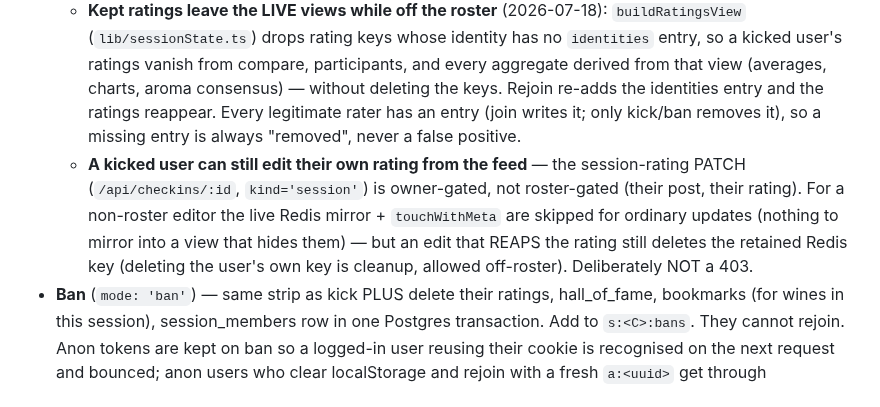
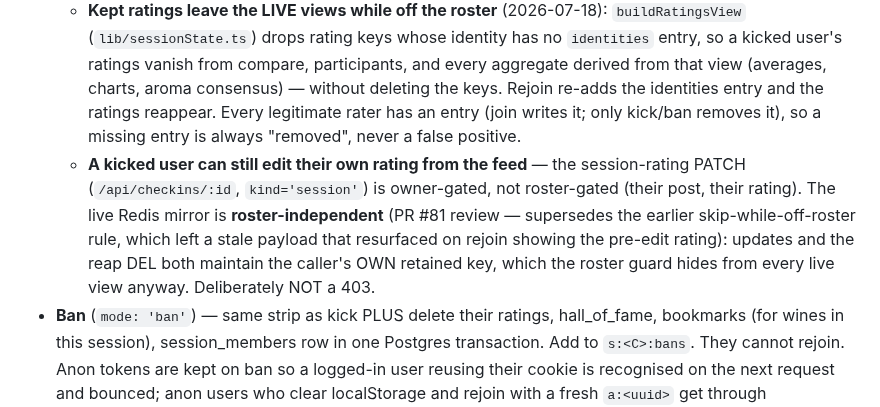
Before and after one commit to timae/verre, a Markdown page: docs/dev/kick-ban.md, the part around the change. GitHub-like rendering.

Commit message:
Docs: kick-ban mirror wording matches the roster-independent behaviour
Belongs to the prior review-fix commit; the sentence still described the
superseded skip-while-off-roster rule.

Co-Authored-By: Claude Fable 5 <noreply@anthropic.com>

```diff
--- a/docs/dev/kick-ban.md
+++ b/docs/dev/kick-ban.md
@@ -26,7 +26,7 @@ The raw `addedByIdentityId` is stripped from the wire by `wineToWire` (privacy:
 
 - **Kick** (`mode: 'kick'`) — strip the participant from identities + cohost list, drop their `session_members.role` to `taster`. Their ratings, hall_of_fame, bookmarks, session_members row all **stay**. Add to `s:<C>:kicked` so the bounce can identify them. They can rejoin (kicked is not an authorization gate). On the bounce screen they choose Keep (no-op) or Delete (`POST /leave?cleanup=full`, runs the `kick-delete` wipe path).
   - **Kept ratings leave the LIVE views while off the roster** (2026-07-18): `buildRatingsView` (`lib/sessionState.ts`) drops rating keys whose identity has no `identities` entry, so a kicked user's ratings vanish from compare, participants, and every aggregate derived from that view (averages, charts, aroma consensus) — without deleting the keys. Rejoin re-adds the identities entry and the ratings reappear. Every legitimate rater has an entry (join writes it; only kick/ban removes it), so a missing entry is always "removed", never a false positive.
-  - **A kicked user can still edit their own rating from the feed** — the session-rating PATCH (`/api/checkins/:id`, `kind='session'`) is owner-gated, not roster-gated (their post, their rating). For a non-roster editor the live Redis mirror + `touchWithMeta` are skipped for ordinary updates (nothing to mirror into a view that hides them) — but an edit that REAPS the rating still deletes the retained Redis key (deleting the user's own key is cleanup, allowed off-roster). Deliberately NOT a 403.
+  - **A kicked user can still edit their own rating from the feed** — the session-rating PATCH (`/api/checkins/:id`, `kind='session'`) is owner-gated, not roster-gated (their post, their rating). The live Redis mirror is **roster-independent** (PR #81 review — supersedes the earlier skip-while-off-roster rule, which left a stale payload that resurfaced on rejoin showing the pre-edit rating): updates and the reap DEL both maintain the caller's OWN retained key, which the roster guard hides from every live view anyway. Deliberately NOT a 403.
 - **Ban** (`mode: 'ban'`) — same strip as kick PLUS delete their ratings, hall_of_fame, bookmarks (for wines in this session), session_members row in one Postgres transaction. Add to `s:<C>:bans`. They cannot rejoin. Anon tokens are kept on ban so a logged-in user reusing their cookie is recognised on the next request and bounced; anon users who clear localStorage and rejoin with a fresh `a:<uuid>` get through (documented weakness — no anti-fingerprint or auth-required setting yet).
 
 ## Wine-orphan toggle (`deleteAddedWines`)
```
